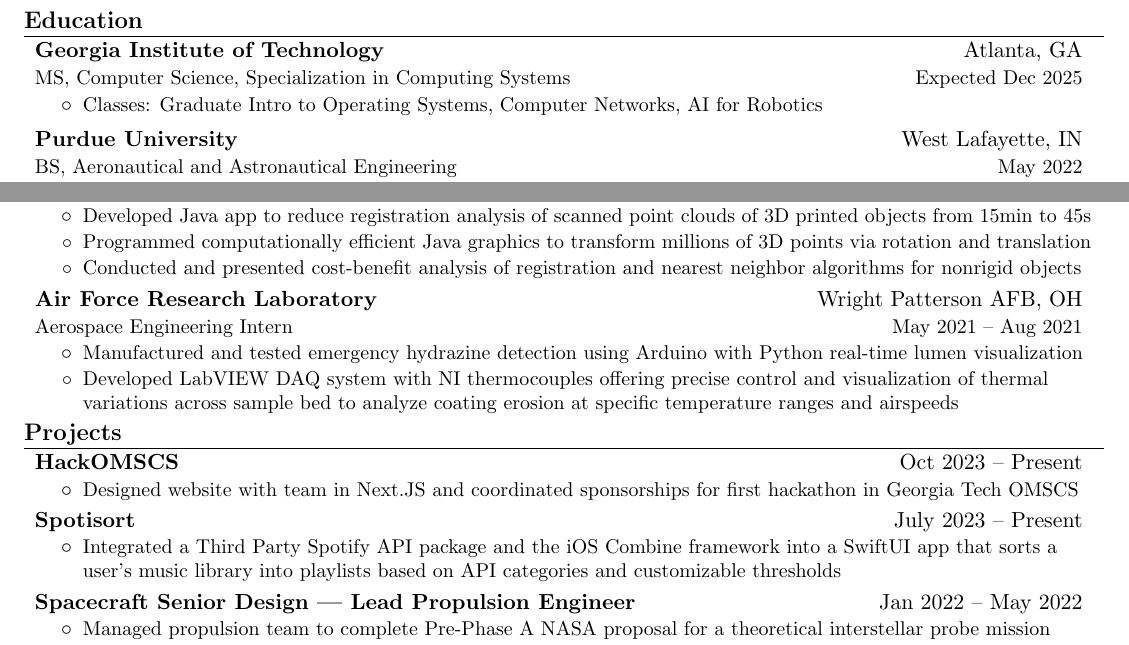
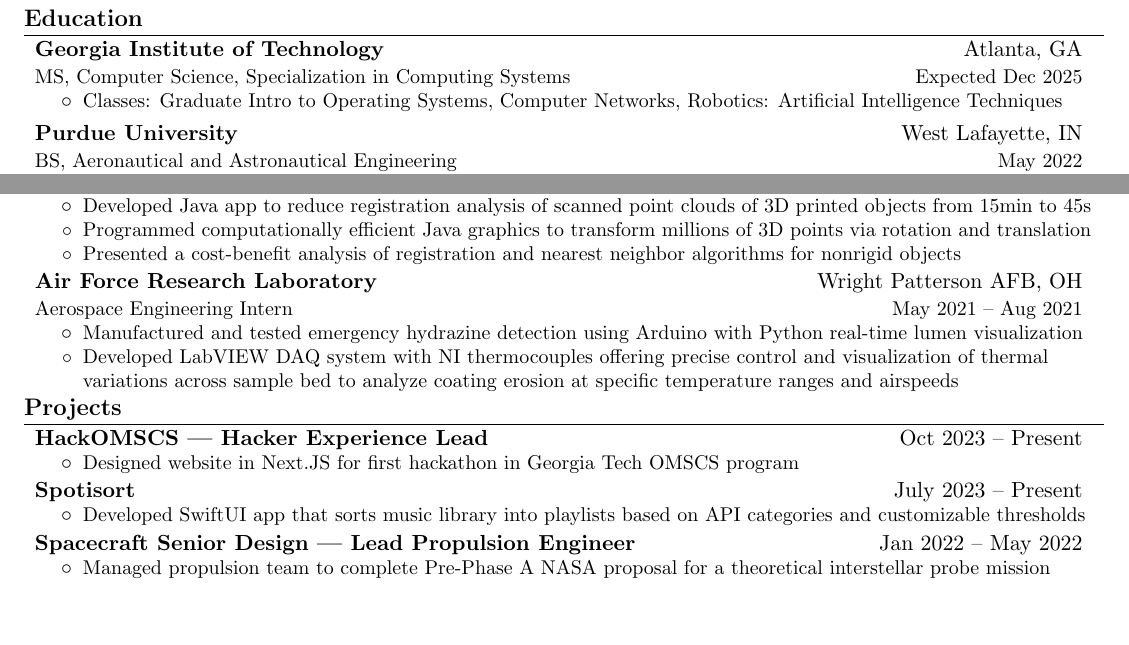
Before and after one commit to austinjbarrow2000/resume, a LaTeX document (AustinBarrow.tex): two parts of page 1 of 2 before the commit and two parts of the page after it, joined at a grey line, cut so that both start at the same text, the shorter picture padded with empty space. Compiled offline with pdfLaTeX.

Commit message:
Add omscs coursework and small changes

```diff
--- a/AustinBarrow.tex
+++ b/AustinBarrow.tex
@@ -167,7 +167,7 @@
   {MS, Computer Science, Specialization in Computing Systems}{Expected Dec 2025}
   \resumeItemListStart
   \resumeItem
-  {Classes: Graduate Intro to Operating Systems, Computer Networks, AI for Robotics}
+  {Classes: Graduate Intro to Operating Systems, Computer Networks, Robotics: Artificial Intelligence Techniques}
   \resumeItemListEnd
 
   \vspace{2pt}
@@ -237,7 +237,7 @@
 \resumeItem
 {Programmed computationally efficient Java graphics to transform millions of 3D points via rotation and translation}
 \resumeItem
-{Conducted and presented cost-benefit analysis of registration and nearest neighbor algorithms for nonrigid objects}
+{Presented a cost-benefit analysis of registration and nearest neighbor algorithms for nonrigid objects}
 
 %\resumeSubheading
 %{University of Southern California}{Los Angeles, CA}
@@ -293,14 +293,14 @@
 \section{Projects}
 \resumeSubHeadingListStart
 
-\researchAndProjectSubheading{HackOMSCS}{Oct 2023 – Present}
+\researchAndProjectSubheading{HackOMSCS  | Hacker Experience Lead}{Oct 2023 – Present}
 \resumeItemListStart
-\resumeItem{Designed website with team in Next.JS and coordinated sponsorships for first hackathon in Georgia Tech OMSCS}
+\resumeItem{Designed website in Next.JS for first hackathon in Georgia Tech OMSCS program}
 \resumeItemListEnd
 
 \researchAndProjectSubheading{Spotisort}{July 2023 – Present}
 \resumeItemListStart
-\resumeItem{Integrated a Third Party Spotify API package and the iOS Combine framework into a SwiftUI app that sorts a user's music library into playlists based on API categories and customizable thresholds}
+\resumeItem{Developed SwiftUI app that sorts music library into playlists based on API categories and customizable thresholds}
 \resumeItemListEnd
 
 \researchAndProjectSubheading
```
Also changed, not shown: AustinBarrow.pdf.
